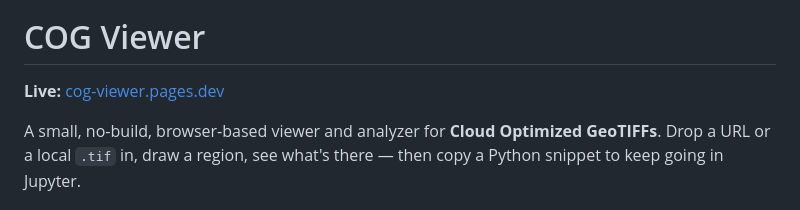
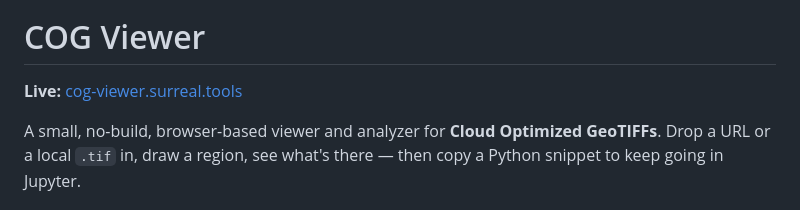
Before and after one commit to lavalse/cog-viewer, a Markdown page: README.md, the part around the change. GitHub-like rendering.

Commit message:
Update live link for COG Viewer

```diff
--- a/README.md
+++ b/README.md
@@ -4,7 +4,7 @@
 
 # COG Viewer
 
-**Live:** [cog-viewer.pages.dev](https://cog-viewer.pages.dev)
+**Live:** [cog-viewer.surreal.tools](https://cog-viewer.surreal.tools)
 
 A small, no-build, browser-based viewer and analyzer for **Cloud Optimized
 GeoTIFFs**. Drop a URL or a local `.tif` in, draw a region, see what's there —
```
